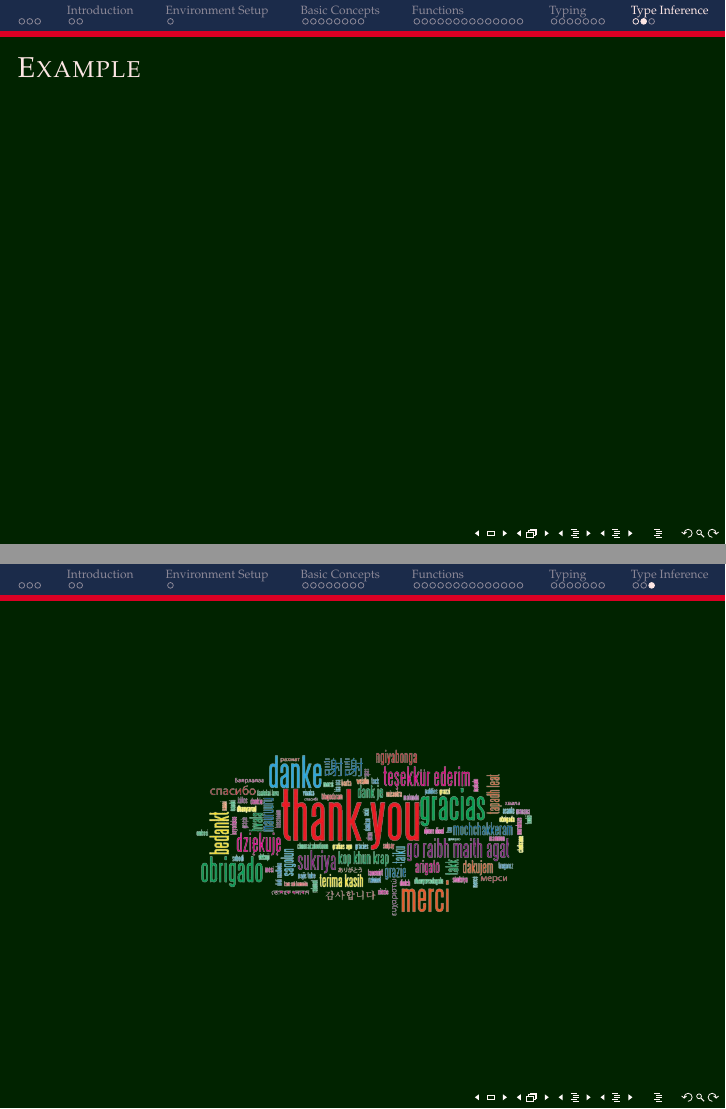
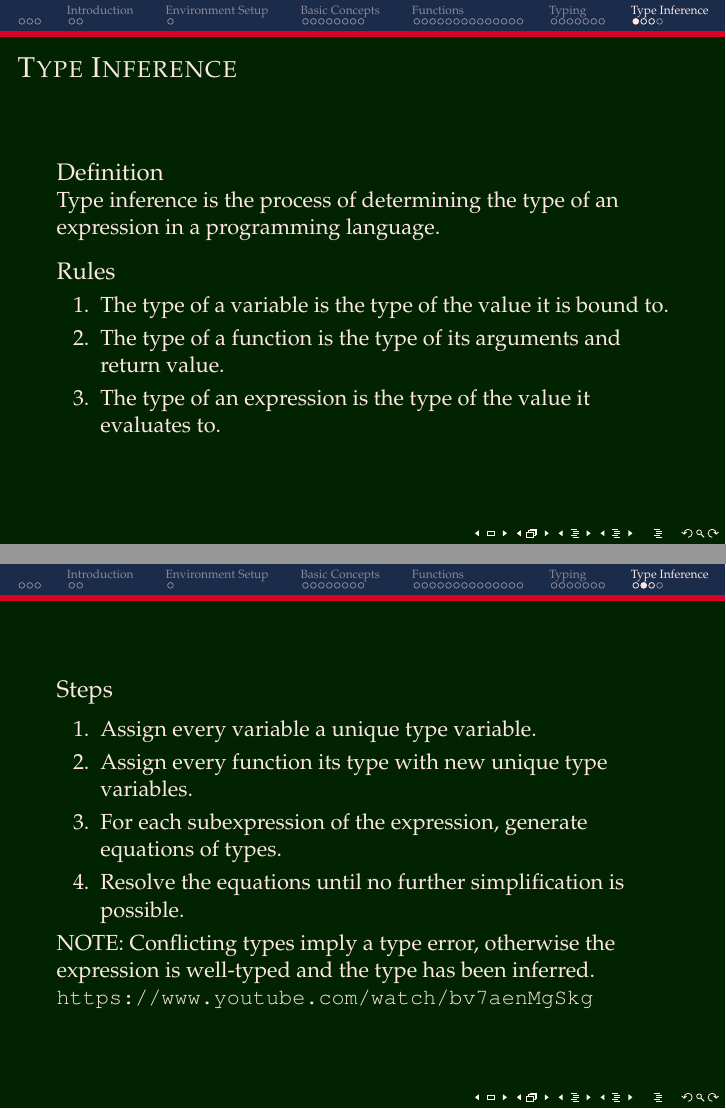
Before and after one commit to HarlockOfficial/FunctionalProgrammingTutoringMaterial, LaTeX slides (main.tex, which reads lectures/lecture_01/type_inference/type_inference.tex): pages 37 and 38 of 38 before the commit and pages 36 and 37 of 39 after it, joined at a grey line. Compiled offline with pdfLaTeX.

```diff
--- a/lectures/lecture_01/type_inference/type_inference.tex
+++ b/lectures/lecture_01/type_inference/type_inference.tex
@@ -3,4 +3,23 @@
     \begin{block}{Definition}
         Type inference is the process of determining the type of an expression in a programming language.
     \end{block}
+    \begin{block}{Rules}
+        \begin{enumerate}
+            \item The type of a variable is the type of the value it is bound to.
+            \item The type of a function is the type of its arguments and return value.
+            \item The type of an expression is the type of the value it evaluates to.
+        \end{enumerate}
+    \end{block}
 \end{frame}
+\begin{frame}
+    \begin{block}{Steps}
+        \begin{enumerate}
+            \item Assign every variable a unique type variable.
+            \item Assign every function its type with new unique type variables.
+            \item For each subexpression of the expression, generate equations of types.
+            \item Resolve the equations until no further simplification is possible.
+        \end{enumerate}
+        NOTE: Conflicting types imply a type error, otherwise the expression is well-typed and the type has been inferred.
+        \url{https://www.youtube.com/watch/bv7aenMgSkg}
+    \end{block}
+\end{frame}
```
Also changed, not shown: resources/code/lecture_01/type_inference/type_inference_example.hs, resources/code/lecture_01/type_inference/type_inference_example_result_1.hs (added), resources/code/lecture_01/type_inference/type_inference_example_result_2.hs (added), resources/code/lecture_01/type_inference/type_inference_example_result_3.hs (added), resources/code/lecture_01/type_inference/type_inference_example_result_4.hs (added), resources/code/lecture_01/type_inference/type_inference_example_result_5.hs (added), resources/code/lecture_01/type_inference/type_inference_example_result_6.hs (added).
